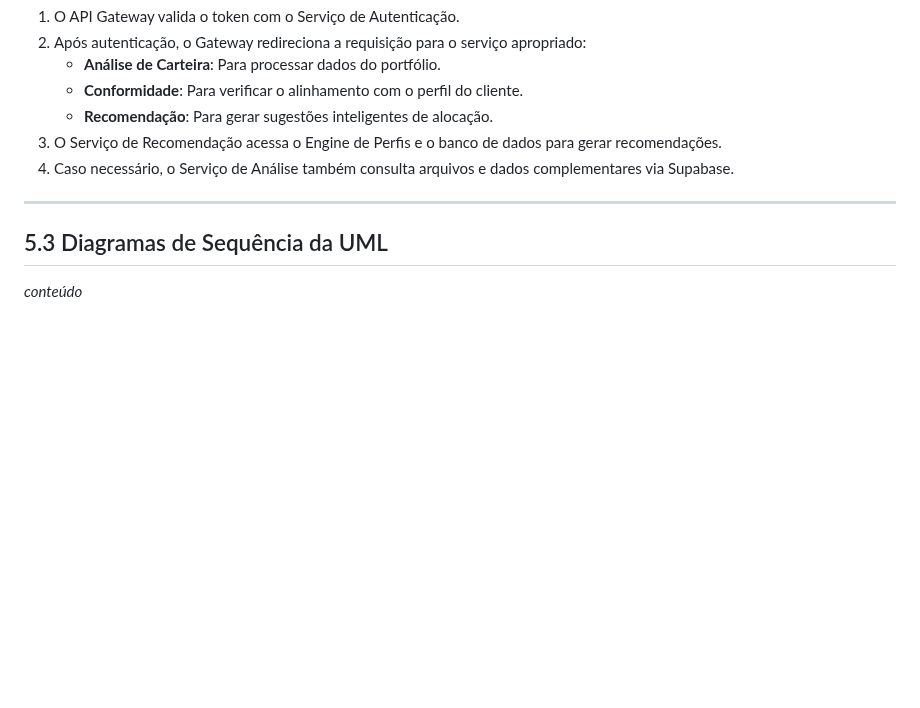
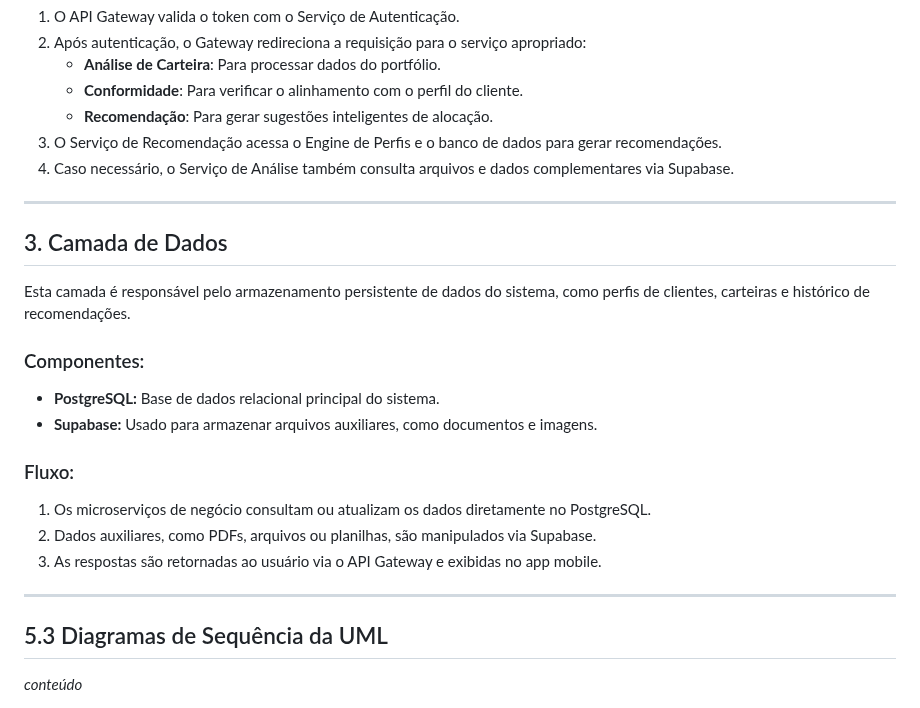
Before and after one commit to balb-0/DIANA, a Markdown page: documentos/Projeto.md, the part around the change. Drawn GitHub-style; blank space fills up the shorter version.

Commit message:
docs: adiciona terceira camada de explicação

```diff
--- a/documentos/Projeto.md
+++ b/documentos/Projeto.md
@@ -698,6 +698,21 @@ A Camada de Negócio centraliza a lógica de processamento do sistema, autentica
 
 ---
 
+## 3. Camada de Dados
+
+Esta camada é responsável pelo armazenamento persistente de dados do sistema, como perfis de clientes, carteiras e histórico de recomendações.
+
+### Componentes:
+- **PostgreSQL:** Base de dados relacional principal do sistema.
+- **Supabase:** Usado para armazenar arquivos auxiliares, como documentos e imagens.
+
+### Fluxo:
+1. Os microserviços de negócio consultam ou atualizam os dados diretamente no PostgreSQL.
+2. Dados auxiliares, como PDFs, arquivos ou planilhas, são manipulados via Supabase.
+3. As respostas são retornadas ao usuário via o API Gateway e exibidas no app mobile.
+
+---
+
 ## 5.3 Diagramas de Sequência da UML
 _conteúdo_
 
```
